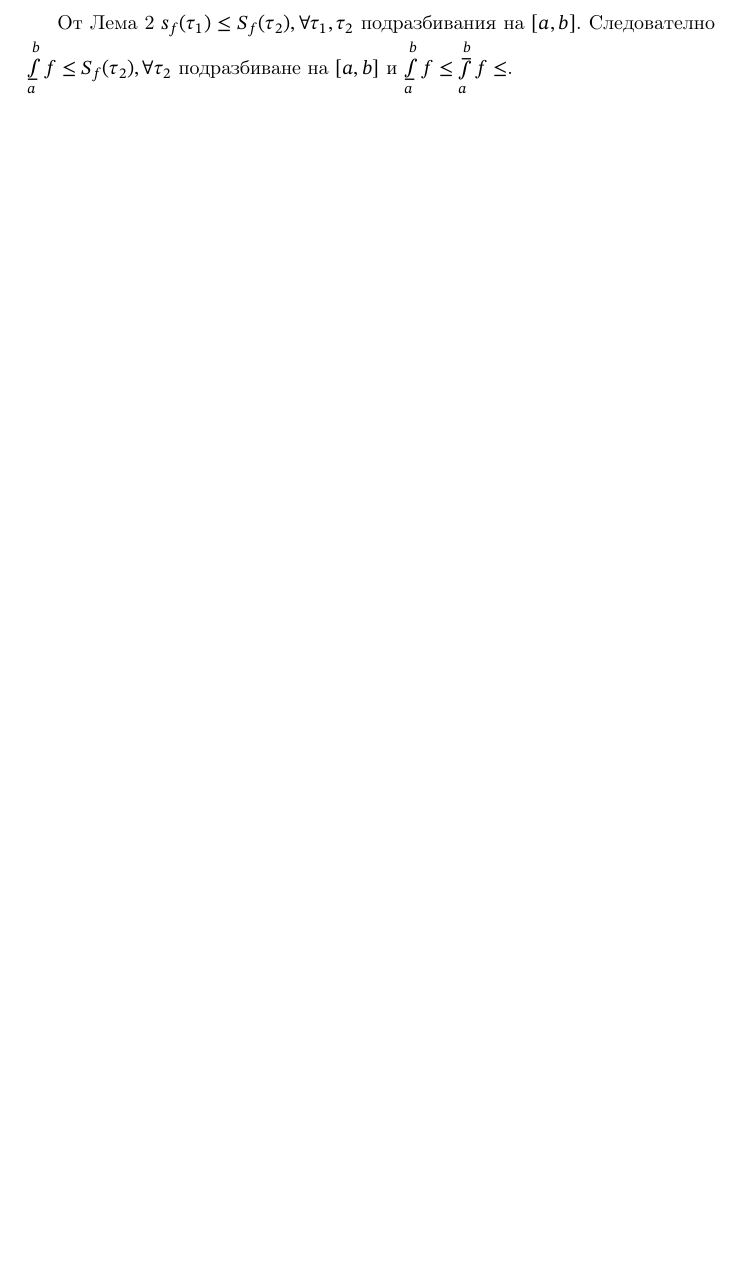
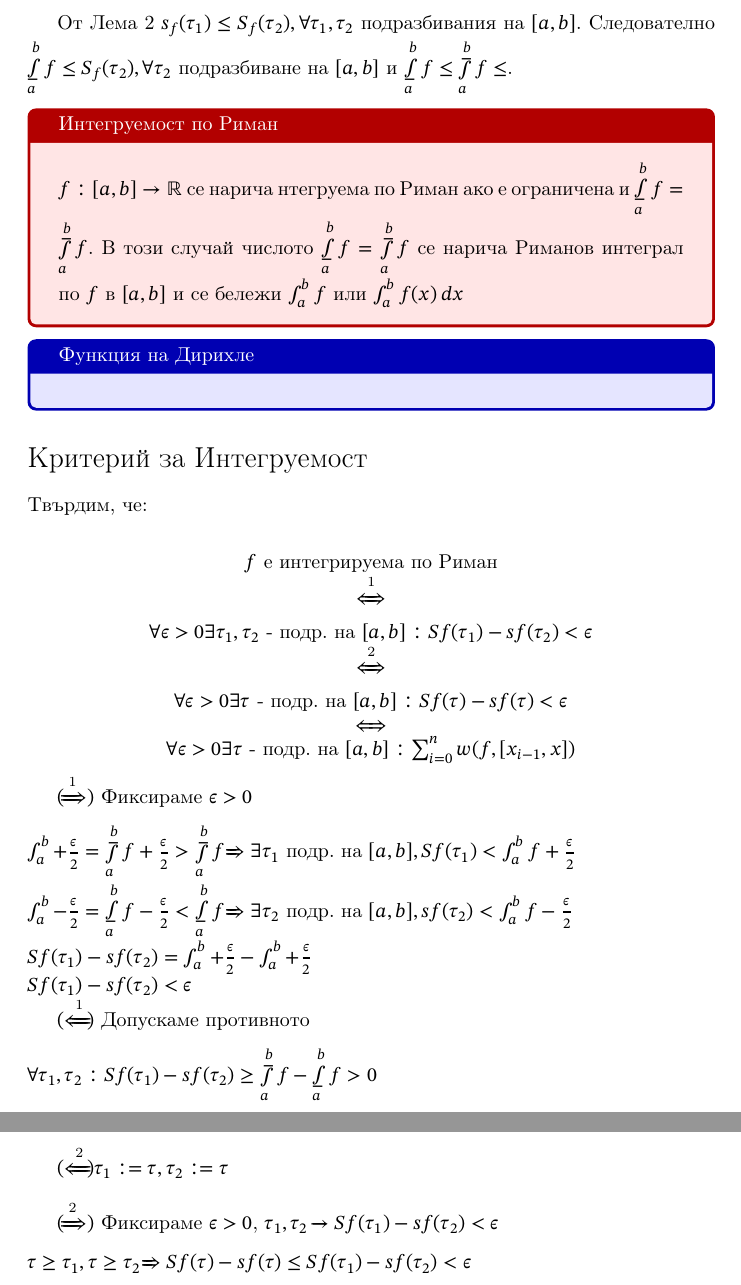
Before and after one commit to AlexSPx/DIS-2, a LaTeX document (Lecture 1/lecture-1.tex): part of page 3 of 3 before the commit and two parts of pages 3 and 4 of 4 after it, the two joined at a grey line, cut so that both start at the same text, the shorter picture padded with empty space. Compiled offline with pdfLaTeX.

Commit message:
Критерий за Интегруемост

```diff
--- a/Lecture 1/lecture-1.tex
+++ b/Lecture 1/lecture-1.tex
@@ -117,4 +117,41 @@ $\lowint\limits_{a}^{b} f := sup\{s_f(\tau): \tau - \text{ подразбива
 
 Oт Лема 2 $s_f(\tau_1)\leq S_f(\tau_2), \forall \tau_1,\tau_2$ подразбивания на $[a,b]$. Следователно
 $\lowint\limits_{a}^{b} f \leq S_f(\tau_2), \forall \tau_2$ подразбиване на $[a,b]$ и $\lowint\limits_{a}^{b} f \leq \upint\limits_{a}^{b} f \leq$.
+
+\opredelenie{Интегруемост по Риман}{
+    $f: [a,b] \to \mathbb{R}$ се нарича нтегруема по Риман ако е ограничена и
+    $\lowint\limits_{a}^{b}f = \upint\limits_{a}^{b}f$. В този случай
+    числото $\lowint\limits_{a}^{b}f = \upint\limits_{a}^{b}f$ се нарича
+    Риманов интеграл по $f$ в $[a,b]$ и се бележи
+    $\int_{a}^{b}f$ или $\int_{a}^{b}f(x)\,dx$
+}
+
+\primer{Функция на Дирихле}{}
+
+\section*{Критерий за Интегруемост}
+Твърдим, че: \\
+\begin{center}
+    $f$ е интегрируема по Риман \\
+    $\xLeftrightarrow[]{\text{1}}$  \\
+    $\forall \epsilon >0 \exists \tau_1, \tau_2$ - подр. на $[a,b]: Sf(\tau_1)-sf(\tau_2) < \epsilon$ \\
+    $\xLeftrightarrow[]{\text{2}}$ \\
+    $\forall \epsilon >0 \exists \tau$ - подр. на $[a,b]: Sf(\tau)-sf(\tau) < \epsilon$ \\
+    $\iff$ \\
+    $\forall \epsilon >0 \exists \tau$ - подр. на $[a,b]: \sum_{i=0}^{n}w(f,[x_{i-1}, x])$ \\
+\end{center}
+
+$(\xRightarrow[]{\text{1}})$ Фиксираме $\epsilon > 0$ \\
+$\int_{a}^{b} + \frac{\epsilon}{2} = \upint\limits_{a}^{b}f + \frac{\epsilon}{2} > \upint\limits_{a}^{b}f \xRightarrow{} \exists \tau_1$ подр. на $[a,b], Sf(\tau_1)<\int_{a}^{b}f + \frac{\epsilon}{2}$ \\
+$\int_{a}^{b} - \frac{\epsilon}{2} = \lowint\limits_{a}^{b}f - \frac{\epsilon}{2} < \lowint\limits_{a}^{b}f \xRightarrow{} \exists \tau_2$ подр. на $[a,b], sf(\tau_2)<\int_{a}^{b}f - \frac{\epsilon}{2}$ \\
+$Sf(\tau_1)-sf(\tau_2) = \int_{a}^{b} + \frac{\epsilon}{2} - \int_{a}^{b} + \frac{\epsilon}{2}$ \\
+$Sf(\tau_1)-sf(\tau_2) < \epsilon$
+
+$(\xLeftarrow[]{\text{1}})$ Допускаме противното \\
+$\forall \tau_1, \tau_2: Sf(\tau_1) - sf(\tau_2) \ge \upint\limits_{a}^{b}f - \lowint\limits_{a}^{b}f > 0$ \\
+
+$(\xLeftarrow[]{\text{2}}) \tau_1 := \tau, \tau_2 := \tau$  \\
+
+$(\xRightarrow[]{\text{2}})$ Фиксираме $\epsilon > 0$, $\tau_1,\tau_2 \xrightarrow{} Sf(\tau_1)-sf(\tau_2) < \epsilon$ \\
+$\tau \ge \tau_1, \tau \ge \tau_2 \xRightarrow{} Sf(\tau)-sf(\tau) \le Sf(\tau_1) - sf(\tau_2) < \epsilon$
+
 \end{document}
```
Also changed, not shown: Lecture 1/lecture-1.pdf.
